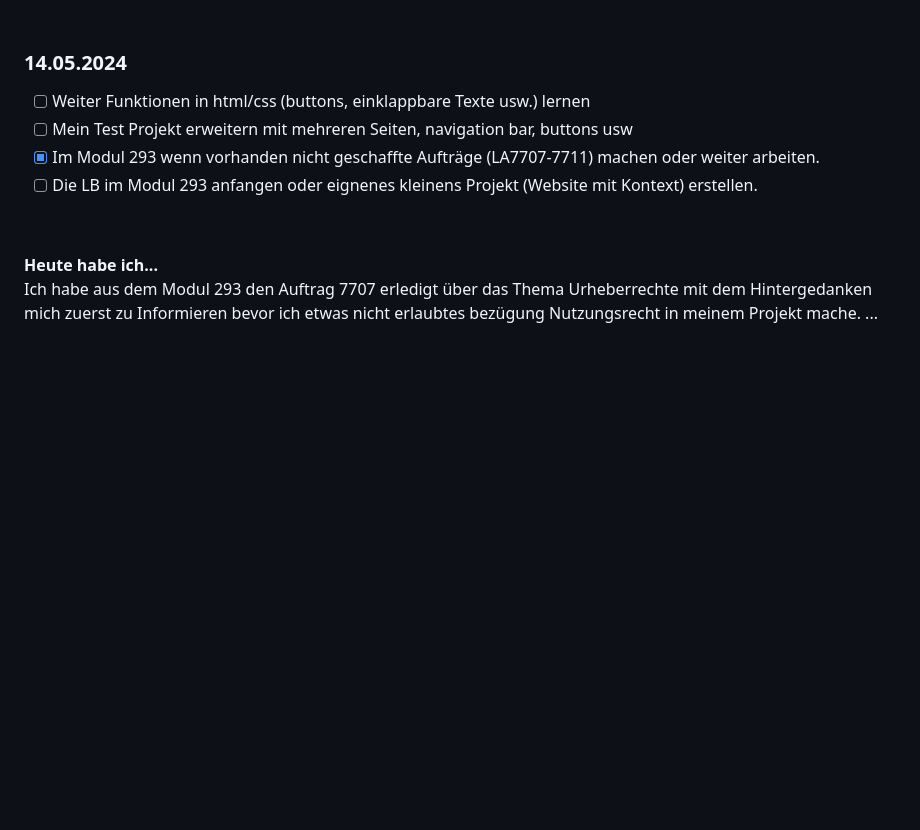
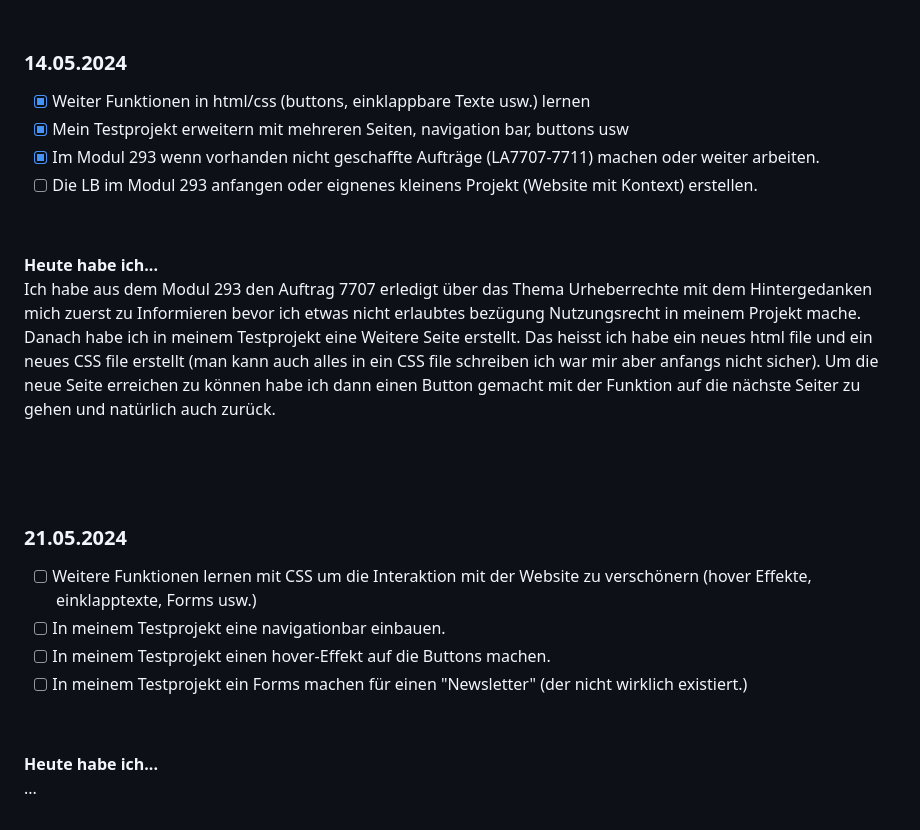
Before and after one commit to Fynn8962/Lern-Periode-5, a Markdown page: readme.md, the part around the change. Rendered like a GitHub page; blank space fills up the shorter version.

```diff
--- a/readme.md
+++ b/readme.md
@@ -68,12 +68,28 @@ Ich habe den im Modul 293 einen Auftrag erledigt in welchem man mit html und CSS
 
 ### 14.05.2024
 
-- [ ] Weiter Funktionen in html/css (buttons, einklappbare Texte usw.) lernen
-- [ ] Mein Test Projekt erweitern mit mehreren Seiten, navigation bar, buttons usw
+- [x] Weiter Funktionen in html/css (buttons, einklappbare Texte usw.) lernen
+- [x] Mein Testprojekt erweitern mit mehreren Seiten, navigation bar, buttons usw
 - [x] Im Modul 293 wenn vorhanden nicht geschaffte Aufträge (LA7707-7711) machen oder weiter arbeiten.
 - [ ] Die LB im Modul 293 anfangen oder eignenes kleinens Projekt (Website mit Kontext) erstellen.
 
 &nbsp;
 
 **Heute habe ich...**
-Ich habe aus dem Modul 293 den Auftrag 7707 erledigt über das Thema Urheberrechte mit dem Hintergedanken mich zuerst zu Informieren bevor ich etwas nicht erlaubtes bezügung Nutzungsrecht in meinem Projekt mache. ...
+Ich habe aus dem Modul 293 den Auftrag 7707 erledigt über das Thema Urheberrechte mit dem Hintergedanken mich zuerst zu Informieren bevor ich etwas nicht erlaubtes bezügung Nutzungsrecht in meinem Projekt mache. Danach habe ich in meinem Testprojekt eine Weitere Seite erstellt. Das heisst ich habe ein neues html file und ein neues CSS file erstellt (man kann auch alles in ein CSS file schreiben ich war mir aber anfangs nicht sicher). Um die neue Seite erreichen zu können habe ich dann einen Button gemacht mit der Funktion auf die nächste Seiter zu gehen und natürlich auch zurück.
+
+ &nbsp;
+
+ &nbsp;
+
+### 21.05.2024
+
+- [ ] Weitere Funktionen lernen mit CSS um die Interaktion mit der Website zu verschönern (hover Effekte, einklapptexte, Forms usw.)
+- [ ] In meinem Testprojekt eine navigationbar einbauen.
+- [ ] In meinem Testprojekt einen hover-Effekt auf die Buttons machen.
+- [ ] In meinem Testprojekt ein Forms machen für einen "Newsletter" (der nicht wirklich existiert.)
+
+&nbsp;
+
+**Heute habe ich...**
+...
```
